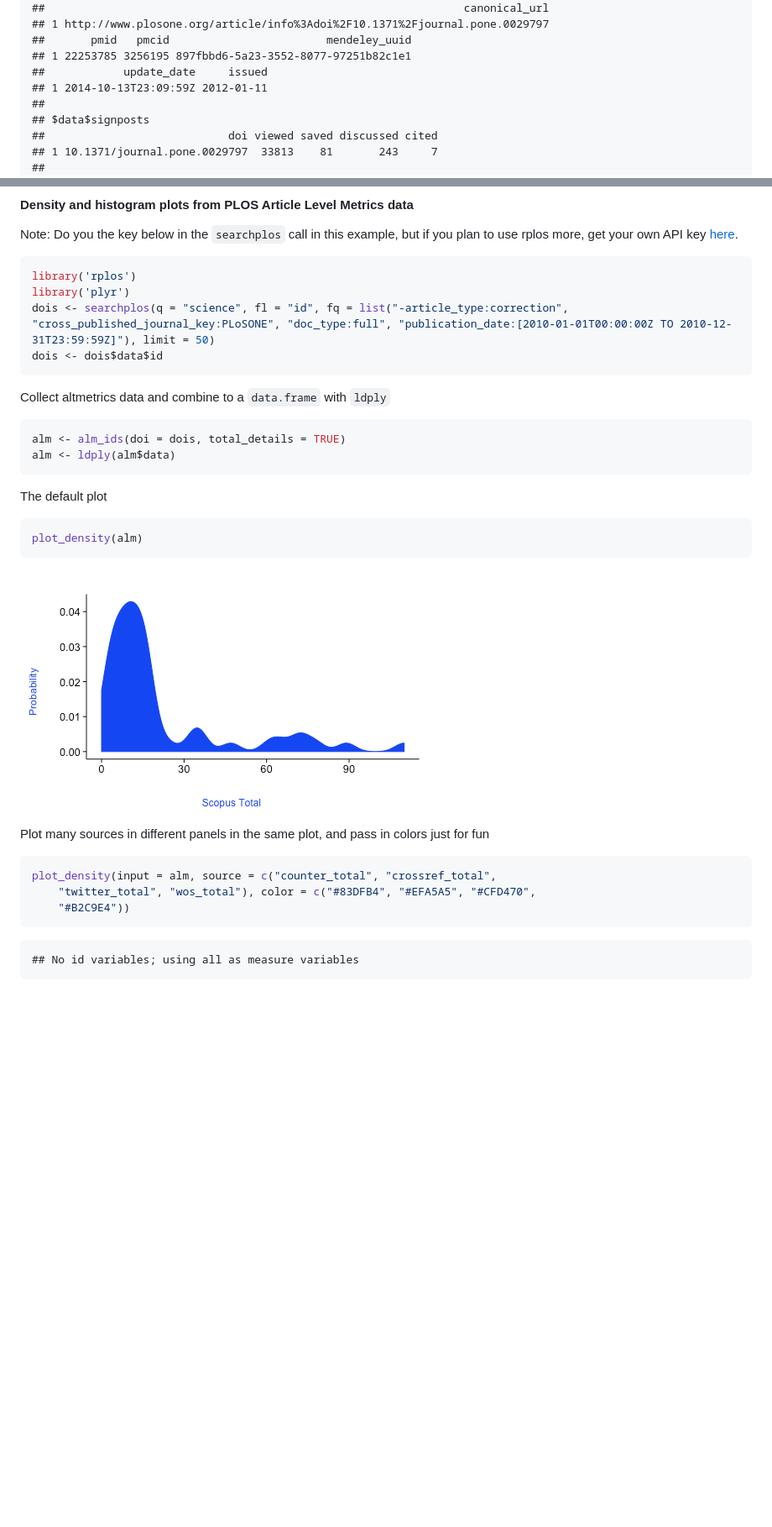
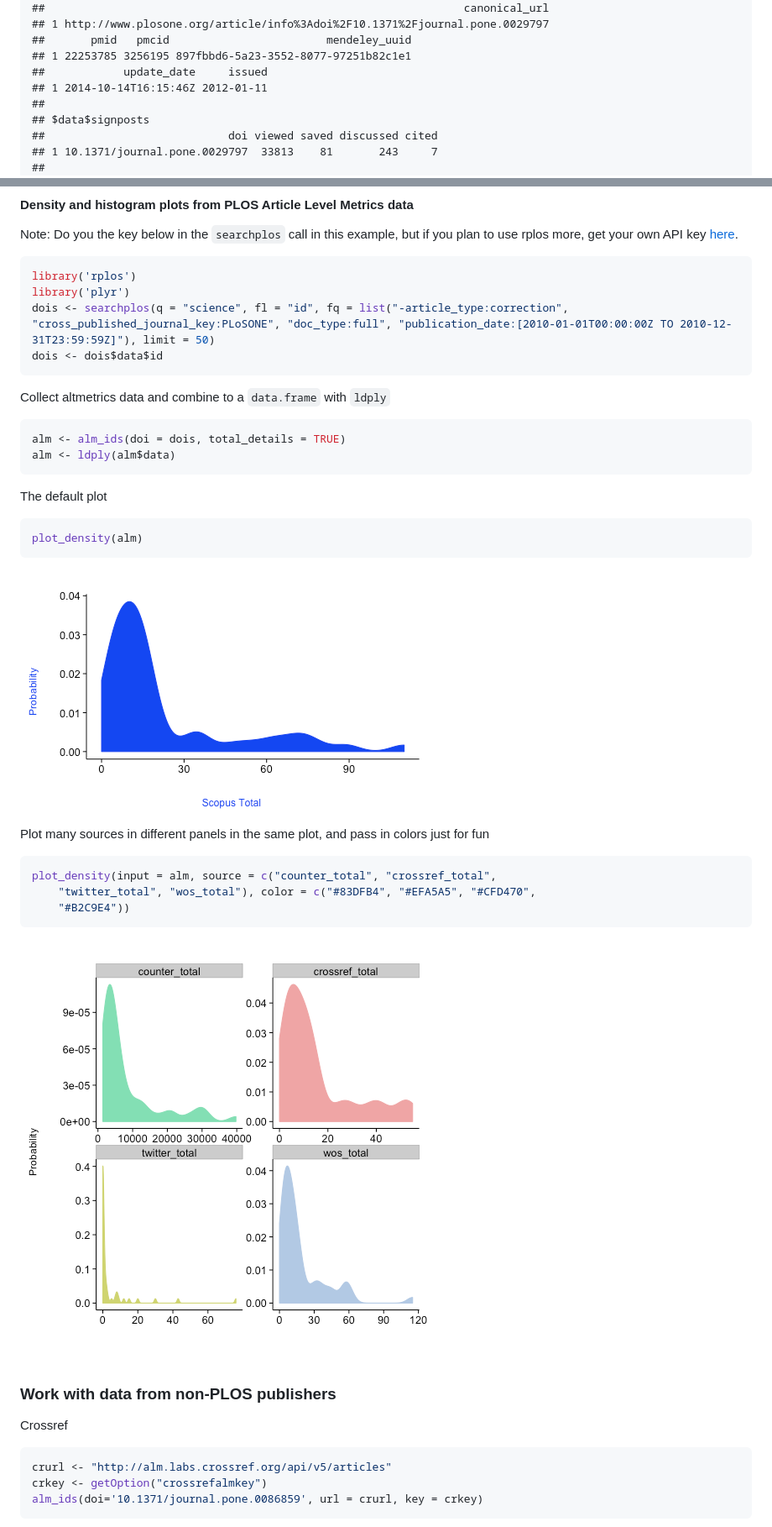
Before and after one commit to ropensci-archive/alm, a Markdown page: README.md, 2 parts joined by grey strips. Shown: that part at 84% size. Rendered like a GitHub page; pictures changed too: inst/assets/img/unnamed-chunk-15.png, inst/assets/img/unnamed-chunk-16.png; blank space fills up the shorter version.

````diff
--- a/README.md
+++ b/README.md
@@ -136,7 +145,7 @@ alm_ids(doi = "10.1371/journal.pone.0029797", info = "detail")
 ##       pmid   pmcid                        mendeley_uuid
 ## 1 22253785 3256195 897fbbd6-5a23-3552-8077-97251b82c1e1
 ##            update_date     issued
-## 1 2014-10-13T23:09:59Z 2012-01-11
+## 1 2014-10-14T16:15:46Z 2012-01-11
 ##
 ## $data$signposts
 ##                            doi viewed saved discussed cited
@@ -396,9 +389,9 @@ library('plyr')
 dois <- searchplos(q = "science", fl = "id", fq = list("-article_type:correction", "cross_published_journal_key:PLoSONE", "doc_type:full", "publication_date:[2010-01-01T00:00:00Z TO 2010-12-31T23:59:59Z]"), limit = 50)
 dois <- dois$data$id
 ```
-Collect altmetrics data and combine to a `data.frame` with `ldply`
 
 
+Collect altmetrics data and combine to a `data.frame` with `ldply`
 
 
 
@@ -429,7 +422,16 @@ plot_density(input = alm, source = c("counter_total", "crossref_total",
     "#B2C9E4"))
 ```
 
-```
-## No id variables; using all as measure variables
+![plot of chunk unnamed-chunk-16](inst/assets/img/unnamed-chunk-16.png)
+
+### Work with data from non-PLOS publishers
+
+Crossref
+
+
+```r
+crurl <- "http://alm.labs.crossref.org/api/v5/articles"
+crkey <- getOption("crossrefalmkey")
+alm_ids(doi='10.1371/journal.pone.0086859', url = crurl, key = crkey)
 ```
 
````
Also changed, not shown: other parts of README.md (+118 -29 lines), 3 other files.
